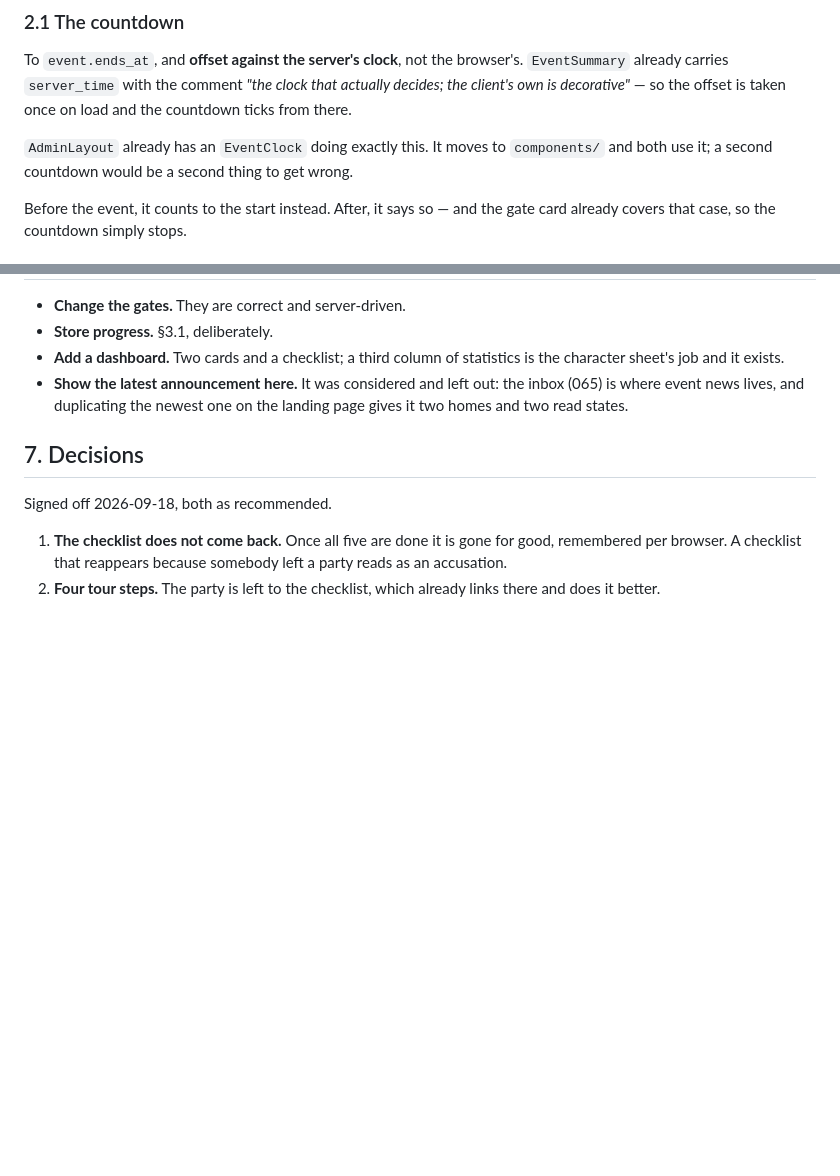
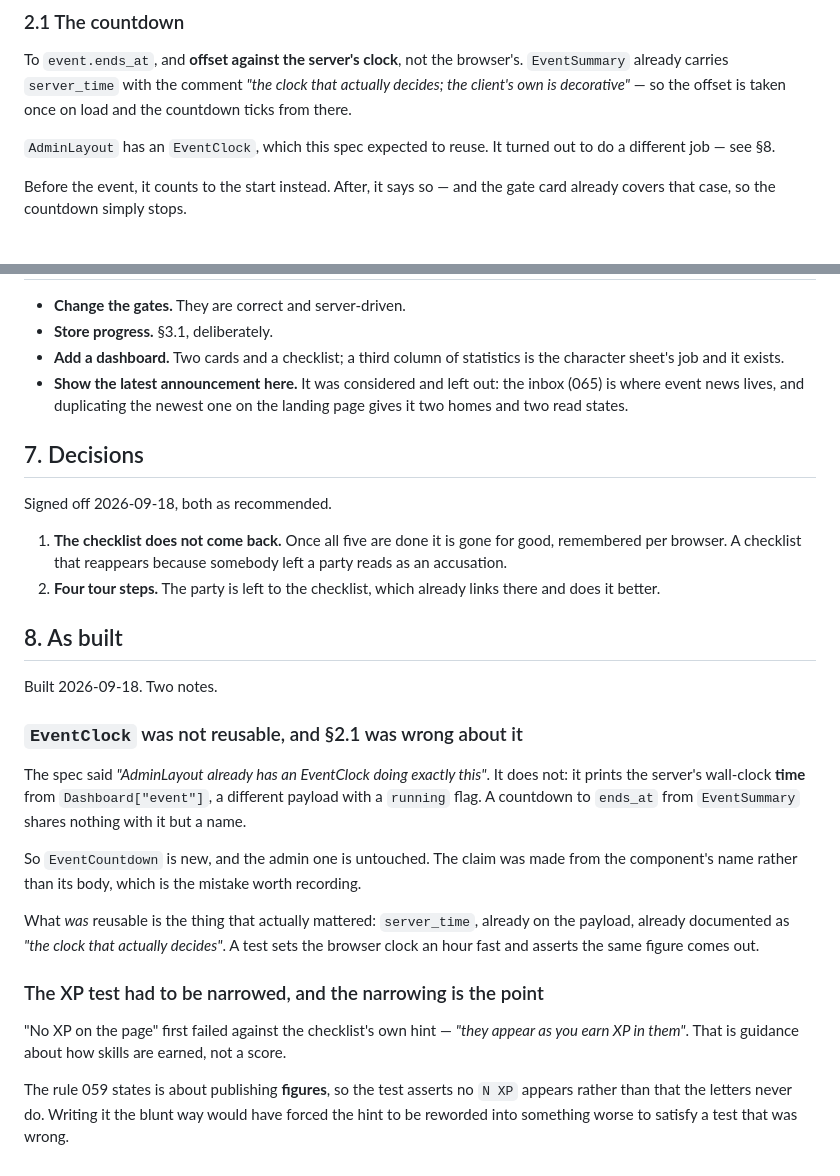
Before and after one commit to Anders-Sec/ctf, a Markdown page: specs/066-landing-and-getting-started.md, 2 parts joined by grey strips. Drawn GitHub-style; blank space fills up the shorter version.

Commit message:
Record spec 066 as built (§8)
Two notes, both corrections.

§2.1 claimed AdminLayout's EventClock did "exactly this" and should be reused.
It does not — it prints the server's wall-clock time from a different payload
shape. The claim was made from the component's name rather than its body, which
is the part worth recording. What was genuinely reusable is server_time itself.

And the "no XP" test first failed against the checklist's own hint about how
skills are earned. The rule is about publishing figures, so the test asserts no
"N XP" appears rather than that the letters never do — written the blunt way it
would have forced the hint to be reworded to satisfy a test that was wrong.

Co-Authored-By: Claude Opus 5 <noreply@anthropic.com>

```diff
--- a/specs/066-landing-and-getting-started.md
+++ b/specs/066-landing-and-getting-started.md
@@ -46,9 +46,8 @@ To `event.ends_at`, and **offset against the server's clock**, not the browser's
 actually decides; the client's own is decorative"* — so the offset is taken once
 on load and the countdown ticks from there.
 
-`AdminLayout` already has an `EventClock` doing exactly this. It moves to
-`components/` and both use it; a second countdown would be a second thing to get
-wrong.
+`AdminLayout` has an `EventClock`, which this spec expected to reuse. It turned
+out to do a different job — see §8.
 
 Before the event, it counts to the start instead. After, it says so — and the
 gate card already covers that case, so the countdown simply stops.
@@ -174,3 +173,33 @@ Signed off 2026-09-18, both as recommended.
    left a party reads as an accusation.
 2. **Four tour steps.** The party is left to the checklist, which already links
    there and does it better.
+
+## 8. As built
+
+Built 2026-09-18. Two notes.
+
+### `EventClock` was not reusable, and §2.1 was wrong about it
+
+The spec said *"AdminLayout already has an EventClock doing exactly this"*. It
+does not: it prints the server's wall-clock **time** from `Dashboard["event"]`,
+a different payload with a `running` flag. A countdown to `ends_at` from
+`EventSummary` shares nothing with it but a name.
+
+So `EventCountdown` is new, and the admin one is untouched. The claim was made
+from the component's name rather than its body, which is the mistake worth
+recording.
+
+What *was* reusable is the thing that actually mattered: `server_time`, already
+on the payload, already documented as *"the clock that actually decides"*. A
+test sets the browser clock an hour fast and asserts the same figure comes out.
+
+### The XP test had to be narrowed, and the narrowing is the point
+
+"No XP on the page" first failed against the checklist's own hint — *"they
+appear as you earn XP in them"*. That is guidance about how skills are earned,
+not a score.
+
+The rule 059 states is about publishing **figures**, so the test asserts no
+`N XP` appears rather than that the letters never do. Writing it the blunt way
+would have forced the hint to be reworded into something worse to satisfy a
+test that was wrong.
```
Also changed, not shown: specs/README.md (+2 -2 lines).
